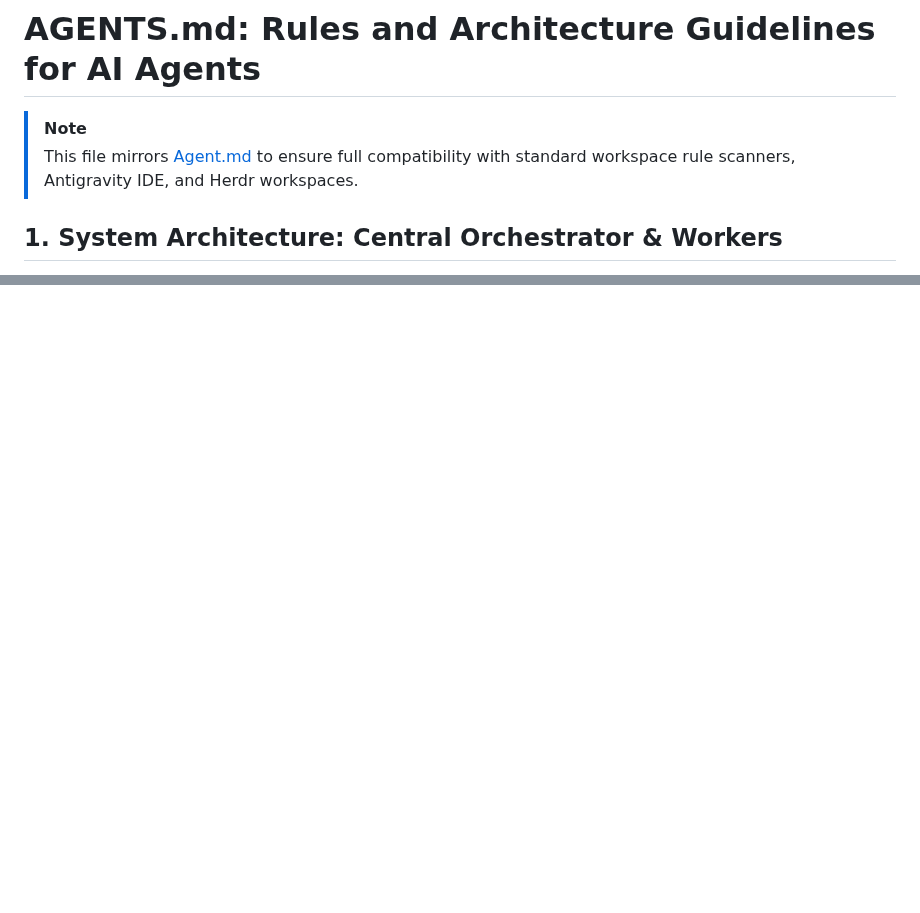
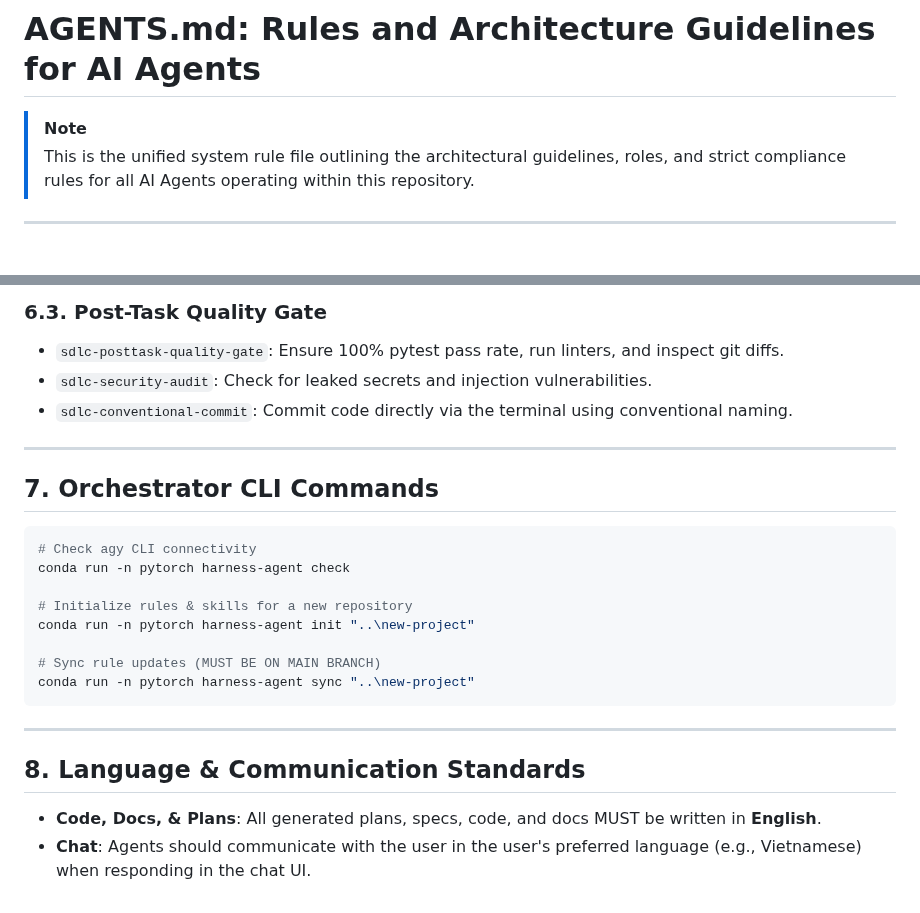
Before and after one commit to Khanhduong123/herness_agent, a Markdown page: AGENTS.md, 2 parts joined by grey strips. GitHub-like rendering; blank space fills up the shorter version.

````diff
--- a/AGENTS.md
+++ b/AGENTS.md
@@ -1,7 +1,7 @@
 # AGENTS.md: Rules and Architecture Guidelines for AI Agents
 
 > [!NOTE]
-> This file mirrors [Agent.md](file:///d:/herness_agent/Agent.md) to ensure full compatibility with standard workspace rule scanners, Antigravity IDE, and Herdr workspaces.
+> This is the unified system rule file outlining the architectural guidelines, roles, and strict compliance rules for all AI Agents operating within this repository.
 
-## 1. System Architecture: Central Orchestrator & Workers
+---
 
@@ -68,0 +102,26 @@ See full details in [Agent.md](file:///d:/herness_agent/Agent.md).
+### 6.3. Post-Task Quality Gate
+- `sdlc-posttask-quality-gate`: Ensure 100% pytest pass rate, run linters, and inspect git diffs.
+- `sdlc-security-audit`: Check for leaked secrets and injection vulnerabilities.
+- `sdlc-conventional-commit`: Commit code directly via the terminal using conventional naming.
+
+---
+
+## 7. Orchestrator CLI Commands
+
+```powershell
+# Check agy CLI connectivity
+conda run -n pytorch harness-agent check
+
+# Initialize rules & skills for a new repository
+conda run -n pytorch harness-agent init "..\new-project"
+
+# Sync rule updates (MUST BE ON MAIN BRANCH)
+conda run -n pytorch harness-agent sync "..\new-project"
+```
+
+---
+
+## 8. Language & Communication Standards
+
+- **Code, Docs, & Plans**: All generated plans, specs, code, and docs MUST be written in **English**.
+- **Chat**: Agents should communicate with the user in the user's preferred language (e.g., Vietnamese) when responding in the chat UI.
````
Also changed, not shown: other parts of AGENTS.md (+80 -47 lines), Agent.md (deleted, +0 -254 lines).
